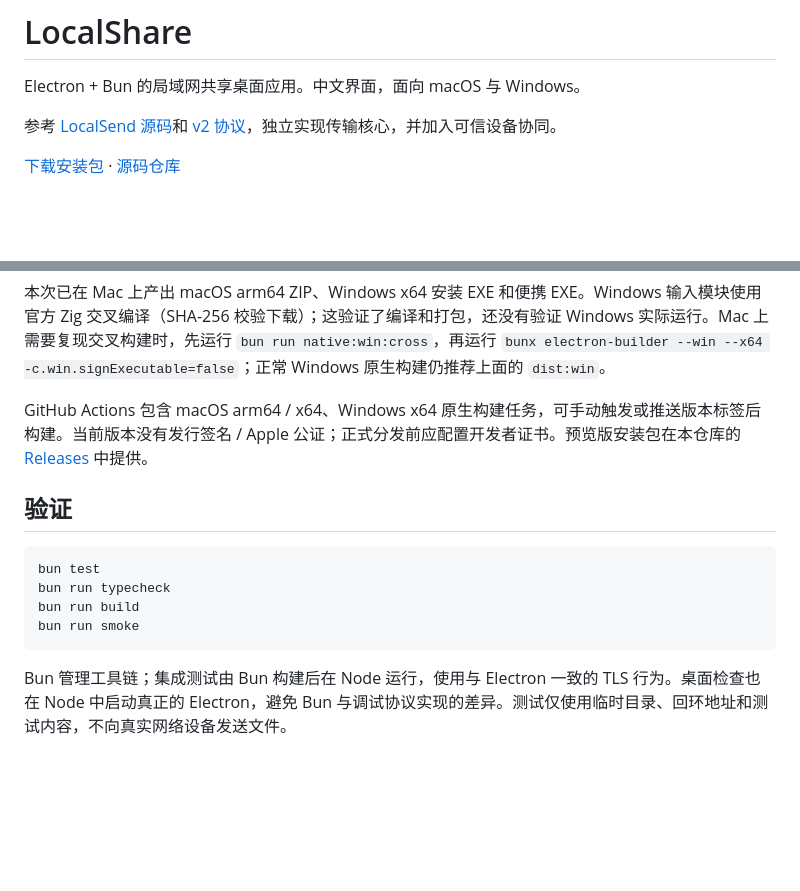
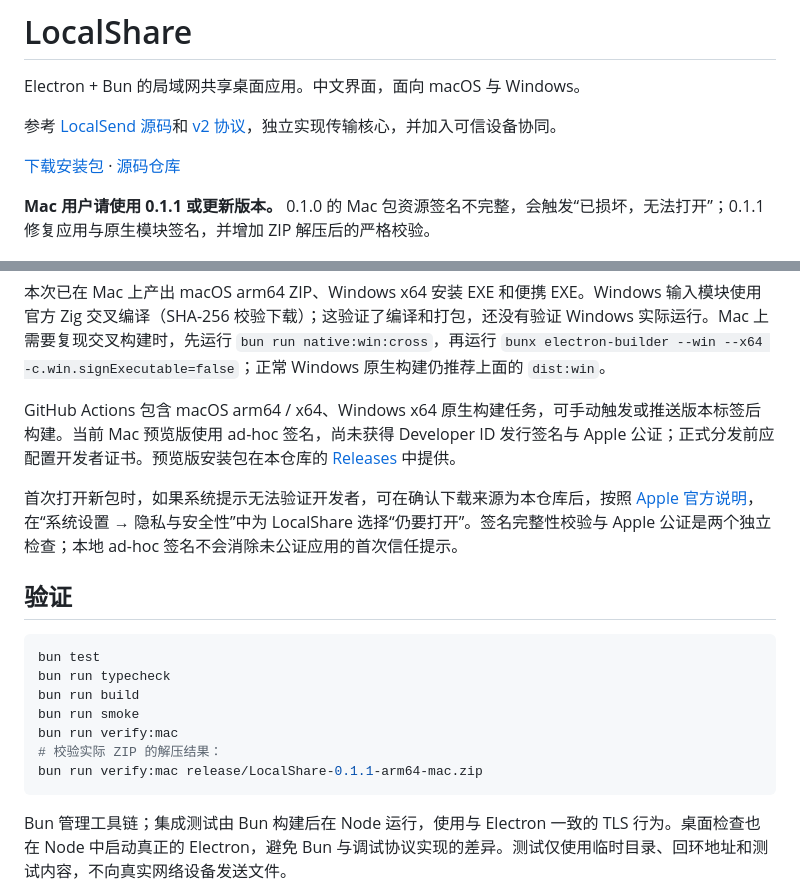
Before and after one commit to okbug/localshare, a Markdown page: README.md, 2 parts joined by grey strips. GitHub-like rendering; blank space fills up the shorter version.

Commit message:
fix: seal and verify macOS app signatures before publishing

````diff
--- a/README.md
+++ b/README.md
@@ -5,6 +5,8 @@ Electron + Bun 的局域网共享桌面应用。中文界面，面向 macOS 与
 参考 [LocalSend 源码](https://github.com/localsend/localsend)和 [v2 协议](https://github.com/localsend/protocol)，独立实现传输核心，并加入可信设备协同。
 
 [下载安装包](https://github.com/okbug/localshare/releases) · [源码仓库](https://github.com/okbug/localshare)
+
+**Mac 用户请使用 0.1.1 或更新版本。** 0.1.0 的 Mac 包资源签名不完整，会触发“已损坏，无法打开”；0.1.1 修复应用与原生模块签名，并增加 ZIP 解压后的严格校验。
 
 ![发送界面](docs/images/localshare.png)
 
@@ -87,7 +89,9 @@ bun run dist:win
 
 本次已在 Mac 上产出 macOS arm64 ZIP、Windows x64 安装 EXE 和便携 EXE。Windows 输入模块使用官方 Zig 交叉编译（SHA-256 校验下载）；这验证了编译和打包，还没有验证 Windows 实际运行。Mac 上需要复现交叉构建时，先运行 `bun run native:win:cross`，再运行 `bunx electron-builder --win --x64 -c.win.signExecutable=false`；正常 Windows 原生构建仍推荐上面的 `dist:win`。
 
-GitHub Actions 包含 macOS arm64 / x64、Windows x64 原生构建任务，可手动触发或推送版本标签后构建。当前版本没有发行签名 / Apple 公证；正式分发前应配置开发者证书。预览版安装包在本仓库的 [Releases](https://github.com/okbug/localshare/releases) 中提供。
+GitHub Actions 包含 macOS arm64 / x64、Windows x64 原生构建任务，可手动触发或推送版本标签后构建。当前 Mac 预览版使用 ad-hoc 签名，尚未获得 Developer ID 发行签名与 Apple 公证；正式分发前应配置开发者证书。预览版安装包在本仓库的 [Releases](https://github.com/okbug/localshare/releases) 中提供。
+
+首次打开新包时，如果系统提示无法验证开发者，可在确认下载来源为本仓库后，按照 [Apple 官方说明](https://support.apple.com/zh-cn/102445)，在“系统设置 → 隐私与安全性”中为 LocalShare 选择“仍要打开”。签名完整性校验与 Apple 公证是两个独立检查；本地 ad-hoc 签名不会消除未公证应用的首次信任提示。
 
 ## 验证
 
@@ -96,6 +100,9 @@ bun test
 bun run typecheck
 bun run build
 bun run smoke
+bun run verify:mac
+# 校验实际 ZIP 的解压结果：
+bun run verify:mac release/LocalShare-0.1.1-arm64-mac.zip
 ```
 
 Bun 管理工具链；集成测试由 Bun 构建后在 Node 运行，使用与 Electron 一致的 TLS 行为。桌面检查也在 Node 中启动真正的 Electron，避免 Bun 与调试协议实现的差异。测试仅使用临时目录、回环地址和测试内容，不向真实网络设备发送文件。
````
Also changed, not shown: docs/mac-signing-fix.md (added, +12 -0 lines), docs/verification.md (+15 -1 lines), docs/images/connect.png, docs/images/localshare.png, 9 other files.
